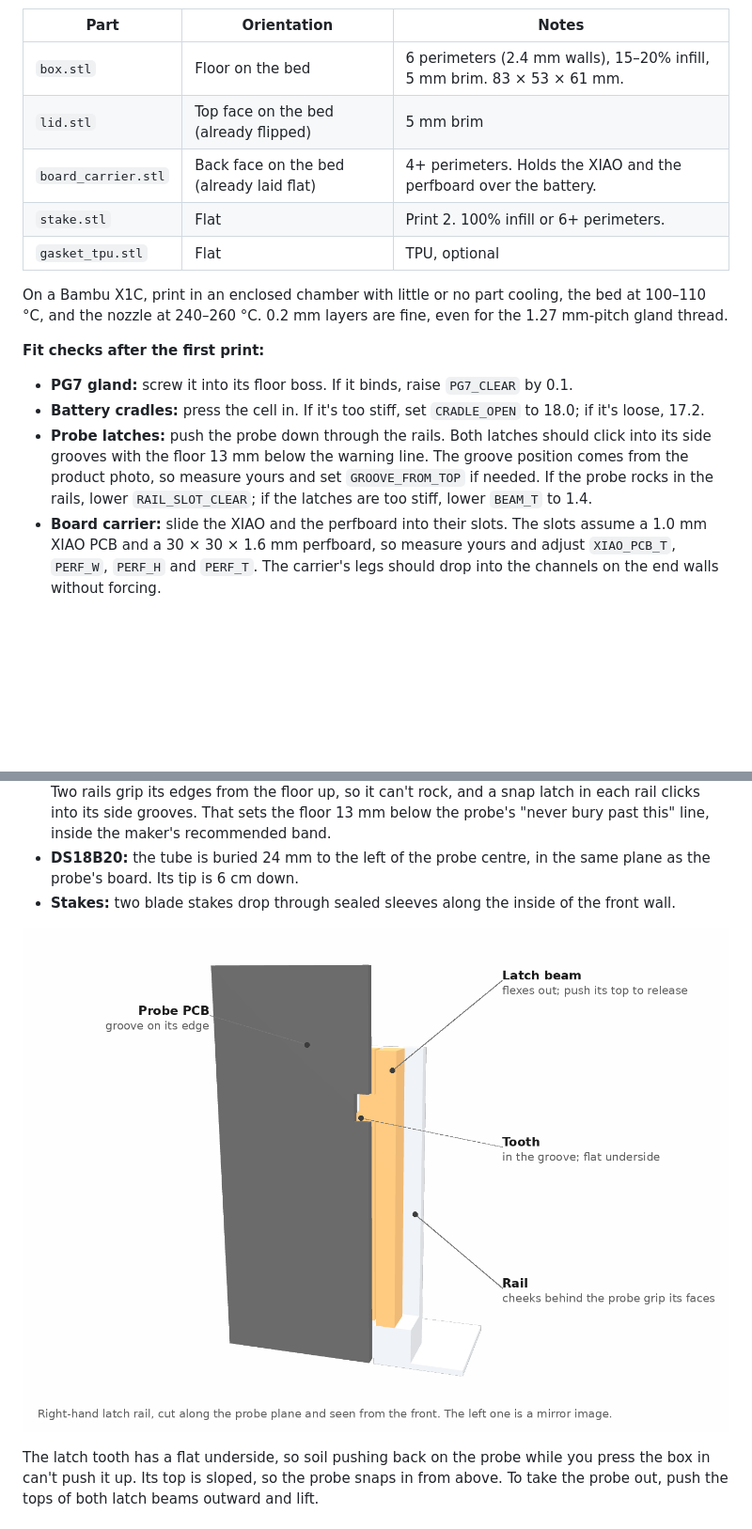
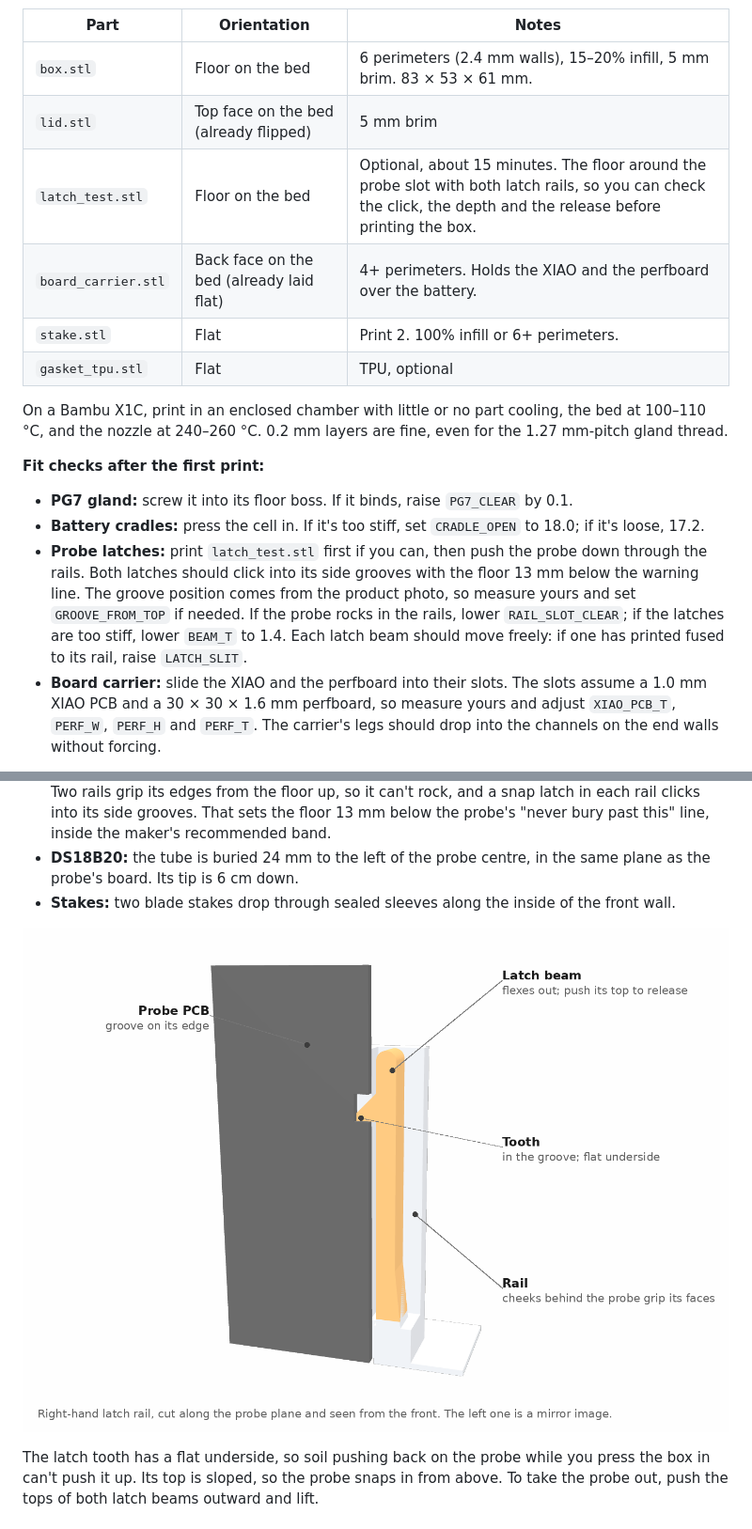
Before and after one commit to ben-hawks/cheap-esphome-soil-sensor, a Markdown page: docs/build.md, 2 parts joined by grey strips. Shown at 94% size. GitHub-like rendering; pictures changed too: docs/images/latch-detail.png; blank space fills up the shorter version.

```diff
--- a/docs/build.md
+++ b/docs/build.md
@@ -36,6 +36,7 @@ None of the parts need supports.
 | --- | --- | --- |
 | `box.stl` | Floor on the bed | 6 perimeters (2.4 mm walls), 15–20% infill, 5 mm brim. 83 × 53 × 61 mm. |
 | `lid.stl` | Top face on the bed (already flipped) | 5 mm brim |
+| `latch_test.stl` | Floor on the bed | Optional, about 15 minutes. The floor around the probe slot with both latch rails, so you can check the click, the depth and the release before printing the box. |
 | `board_carrier.stl` | Back face on the bed (already laid flat) | 4+ perimeters. Holds the XIAO and the perfboard over the battery. |
 | `stake.stl` | Flat | Print 2. 100% infill or 6+ perimeters. |
 | `gasket_tpu.stl` | Flat | TPU, optional |
@@ -46,7 +47,7 @@ On a Bambu X1C, print in an enclosed chamber with little or no part cooling, the
 
 - **PG7 gland:** screw it into its floor boss. If it binds, raise `PG7_CLEAR` by 0.1.
 - **Battery cradles:** press the cell in. If it's too stiff, set `CRADLE_OPEN` to 18.0; if it's loose, 17.2.
-- **Probe latches:** push the probe down through the rails. Both latches should click into its side grooves with the floor 13 mm below the warning line. The groove position comes from the product photo, so measure yours and set `GROOVE_FROM_TOP` if needed. If the probe rocks in the rails, lower `RAIL_SLOT_CLEAR`; if the latches are too stiff, lower `BEAM_T` to 1.4.
+- **Probe latches:** print `latch_test.stl` first if you can, then push the probe down through the rails. Both latches should click into its side grooves with the floor 13 mm below the warning line. The groove position comes from the product photo, so measure yours and set `GROOVE_FROM_TOP` if needed. If the probe rocks in the rails, lower `RAIL_SLOT_CLEAR`; if the latches are too stiff, lower `BEAM_T` to 1.4. Each latch beam should move freely: if one has printed fused to its rail, raise `LATCH_SLIT`.
 - **Board carrier:** slide the XIAO and the perfboard into their slots. The slots assume a 1.0 mm XIAO PCB and a 30 × 30 × 1.6 mm perfboard, so measure yours and adjust `XIAO_PCB_T`, `PERF_W`, `PERF_H` and `PERF_T`. The carrier's legs should drop into the channels on the end walls without forcing.
 
 Every dimension is a parameter at the top of [`enclosure/soil_enclosure.py`](../enclosure/soil_enclosure.py). After changing one, regenerate the STLs:
```
Also changed, not shown: docs/images/exploded.png, docs/images/plan.png, 3 other files.
